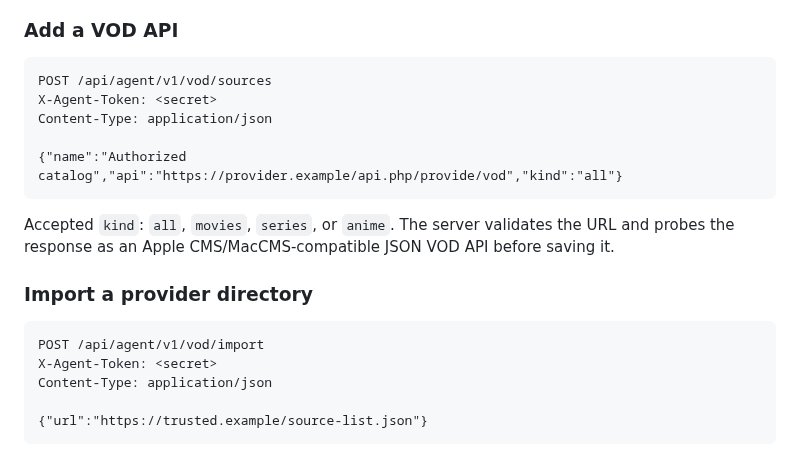
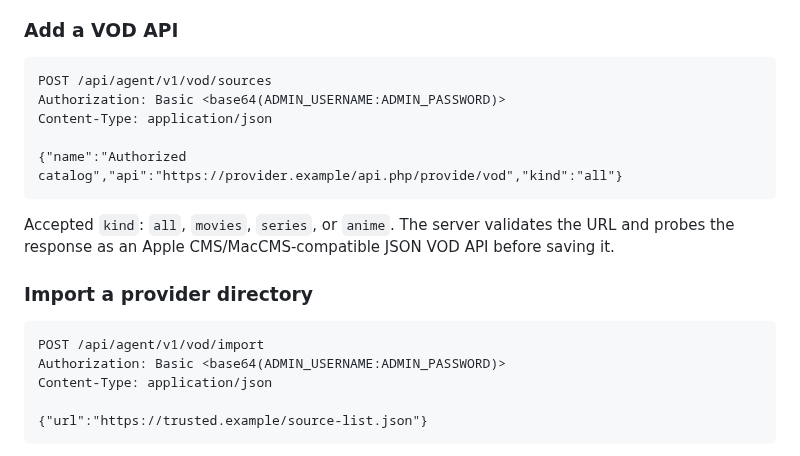
Before and after one commit to bluecarbonsales-coder/iptv, a Markdown page: AGENTS.md, the part around the change. Rendered like a GitHub page.

Commit message:
Remove all remaining token examples from agent guide

````diff
--- a/AGENTS.md
+++ b/AGENTS.md
@@ -53,7 +53,7 @@ The service also runs a maintenance cycle shortly after startup and then at `AUT
 
 ```http
 POST /api/agent/v1/vod/sources
-X-Agent-Token: <secret>
+Authorization: Basic <base64(ADMIN_USERNAME:ADMIN_PASSWORD)>
 Content-Type: application/json
 
 {"name":"Authorized catalog","api":"https://provider.example/api.php/provide/vod","kind":"all"}
@@ -65,7 +65,7 @@ Accepted `kind`: `all`, `movies`, `series`, or `anime`. The server validates the
 
 ```http
 POST /api/agent/v1/vod/import
-X-Agent-Token: <secret>
+Authorization: Basic <base64(ADMIN_USERNAME:ADMIN_PASSWORD)>
 Content-Type: application/json
 
 {"url":"https://trusted.example/source-list.json"}
````
